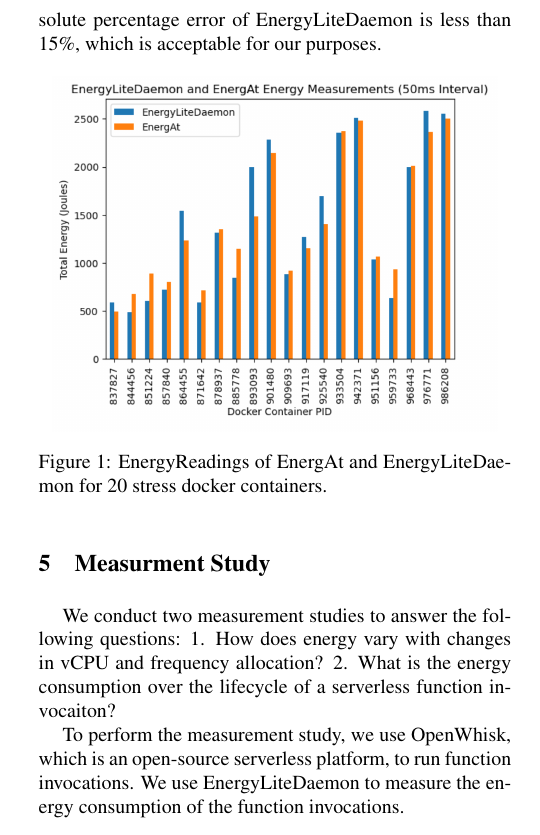
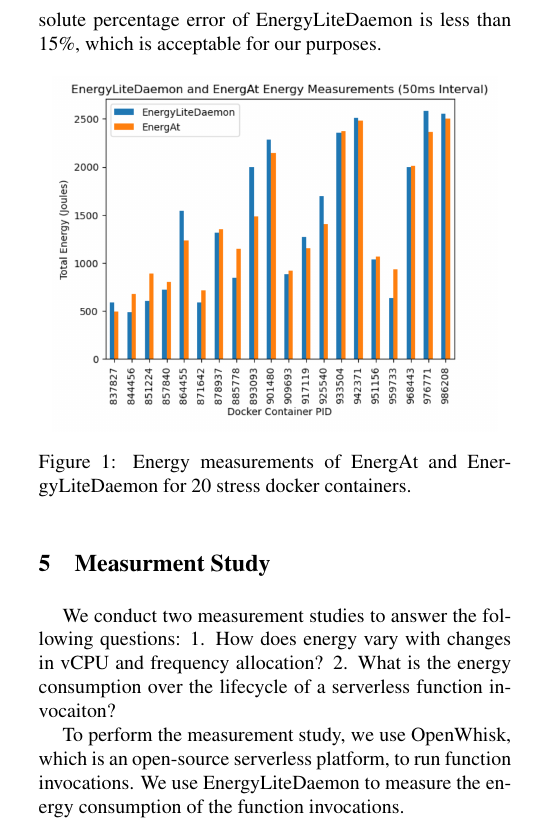
Before and after one commit to JaykumarPatel4802/Carbon-Aware-Serverless-System, a LaTeX paper (docs/midterm_report/latex8.tex): part of one column of page 2 of 4, cut so that both start at the same text. Compiled offline with pdfLaTeX.

Commit message:
update label for chart"

```diff
--- a/docs/midterm_report/latex8.tex
+++ b/docs/midterm_report/latex8.tex
@@ -103,7 +103,7 @@ Due to EnergyLiteDaemon's round-robin sampling approach, which reduces its overh
 \begin{figure}[ht]
    \centering
    \includegraphics[width=0.45\textwidth]{imgs/EnergyLiteDaemon_Efficacy.png}
-   \caption{EnergyReadings of EnergAt and EnergyLiteDaemon for 20 stress docker containers.}
+   \caption{Energy measurements of EnergAt and EnergyLiteDaemon for 20 stress docker containers.}
    \label{fig:EnergyLiteDaemon_Efficacy}
  \end{figure}
 
```
Also changed, not shown: docs/midterm_report/latex8.pdf.
